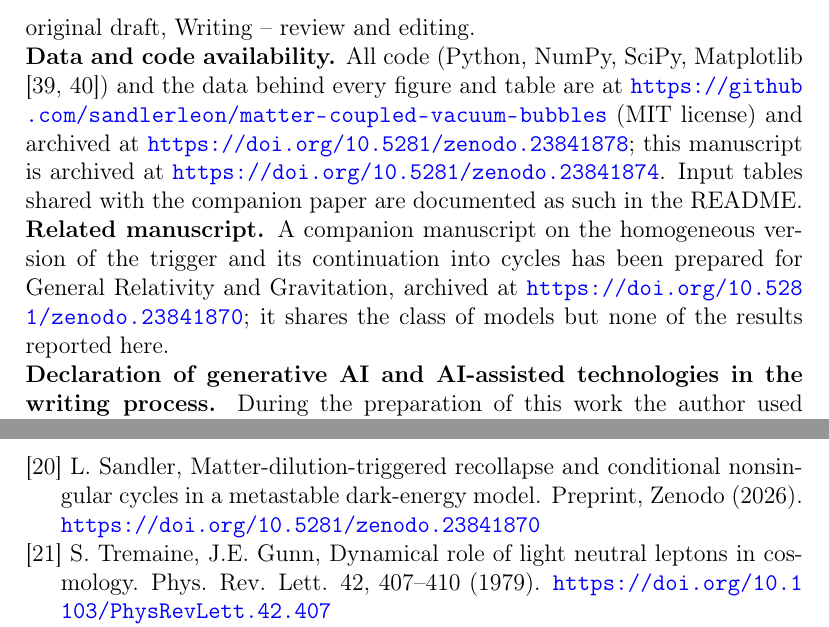
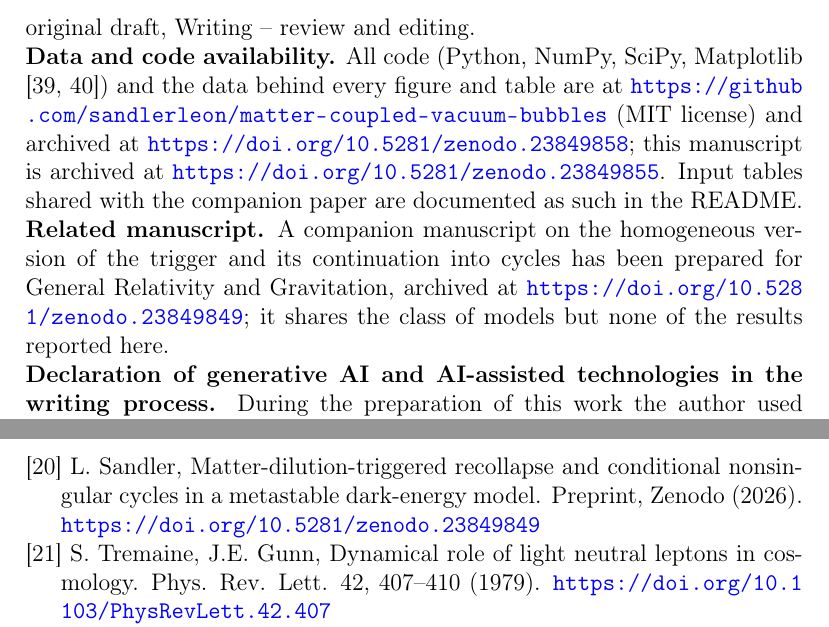
Before and after one commit to sandlerleon/matter-coupled-vacuum-bubbles, a LaTeX paper (manuscript/PDU_Vacuum_Bubbles.tex): two parts of pages 32 and 34 of 35, joined at a grey line, cut so that both start at the same text. Compiled offline with pdfLaTeX.

Commit message:
v1.1.0: Zenodo DOIs (paper 10.5281/zenodo.23849855, code 10.5281/zenodo.23849858), companion link (10.5281/zenodo.23849849), supplement PDF
Co-Authored-By: Claude Opus 5.5 <noreply@anthropic.com>

```diff
--- a/manuscript/PDU_Vacuum_Bubbles.tex
+++ b/manuscript/PDU_Vacuum_Bubbles.tex
@@ -306,9 +306,9 @@ The results do not require a cosmological bounce, and they do not support one in
 
 \noindent\textbf{CRediT authorship contribution statement.} Leon Sandler: Conceptualization, Methodology, Software, Formal analysis, Investigation, Writing -- original draft, Writing -- review and editing.
 
-\noindent\textbf{Data and code availability.} All code (Python, NumPy, SciPy, Matplotlib [39, 40]) and the data behind every figure and table are at \url{https://github.com/sandlerleon/matter-coupled-vacuum-bubbles} (MIT license) and archived at \url{https://doi.org/10.5281/zenodo.23841878}; this manuscript is archived at \url{https://doi.org/10.5281/zenodo.23841874}. Input tables shared with the companion paper are documented as such in the README.
+\noindent\textbf{Data and code availability.} All code (Python, NumPy, SciPy, Matplotlib [39, 40]) and the data behind every figure and table are at \url{https://github.com/sandlerleon/matter-coupled-vacuum-bubbles} (MIT license) and archived at \url{https://doi.org/10.5281/zenodo.23849858}; this manuscript is archived at \url{https://doi.org/10.5281/zenodo.23849855}. Input tables shared with the companion paper are documented as such in the README.
 
-\noindent\textbf{Related manuscript.} A companion manuscript on the homogeneous version of the trigger and its continuation into cycles has been prepared for General Relativity and Gravitation, archived at \url{https://doi.org/10.5281/zenodo.23841870}; it shares the class of models but none of the results reported here.
+\noindent\textbf{Related manuscript.} A companion manuscript on the homogeneous version of the trigger and its continuation into cycles has been prepared for General Relativity and Gravitation, archived at \url{https://doi.org/10.5281/zenodo.23849849}; it shares the class of models but none of the results reported here.
 
 \noindent\textbf{Declaration of generative AI and AI-assisted technologies in the writing process.} During the preparation of this work the author used Claude (Anthropic) to assist with the numerical analysis, code, literature checking and drafting. After using this tool, the author reviewed and edited the content as needed and takes full responsibility for the content of the publication.
 
@@ -332,7 +332,7 @@ The results do not require a cosmological bounce, and they do not support one in
 \noindent\hangindent=1.5em [17] S.K. Blau, E.I. Guendelman, A.H. Guth, Dynamics of false-vacuum bubbles. Phys. Rev. D 35, 1747--1766 (1987). \url{https://doi.org/10.1103/PhysRevD.35.1747}\par
 \noindent\hangindent=1.5em [18] E. Farhi, A.H. Guth, An obstacle to creating a universe in the laboratory. Phys. Lett. B 183, 149--155 (1987). \url{https://doi.org/10.1016/0370-2693(87)90429-1}\par
 \noindent\hangindent=1.5em [19] E. Farhi, A.H. Guth, J. Guven, Is it possible to create a universe in the laboratory by quantum tunneling? Nucl. Phys. B 339, 417--490 (1990). \url{https://doi.org/10.1016/0550-3213(90)90357-J}\par
-\noindent\hangindent=1.5em [20] L. Sandler, Matter-dilution-triggered recollapse and conditional nonsingular cycles in a metastable dark-energy model. Preprint, Zenodo (2026). \url{https://doi.org/10.5281/zenodo.23841870}\par
+\noindent\hangindent=1.5em [20] L. Sandler, Matter-dilution-triggered recollapse and conditional nonsingular cycles in a metastable dark-energy model. Preprint, Zenodo (2026). \url{https://doi.org/10.5281/zenodo.23849849}\par
 \noindent\hangindent=1.5em [21] S. Tremaine, J.E. Gunn, Dynamical role of light neutral leptons in cosmology. Phys. Rev. Lett. 42, 407--410 (1979). \url{https://doi.org/10.1103/PhysRevLett.42.407}\par
 \noindent\hangindent=1.5em [22] L. Hui, J.P. Ostriker, S. Tremaine, E. Witten, Ultralight scalars as cosmological dark matter. Phys. Rev. D 95, 043541 (2017). \url{https://doi.org/10.1103/PhysRevD.95.043541}\par
 \noindent\hangindent=1.5em [23] J. Preskill, M.B. Wise, F. Wilczek, Cosmology of the invisible axion. Phys. Lett. B 120, 127--132 (1983). \url{https://doi.org/10.1016/0370-2693(83)90637-8}\par
```
Also changed, not shown: code/companion.json (+1 -1 lines), code/dois.json (+1 -1 lines), README.md, manuscript/PDU_Vacuum_Bubbles.pdf, manuscript/PDU_Vacuum_Bubbles_Supplement.pdf (added), 3 other files.
